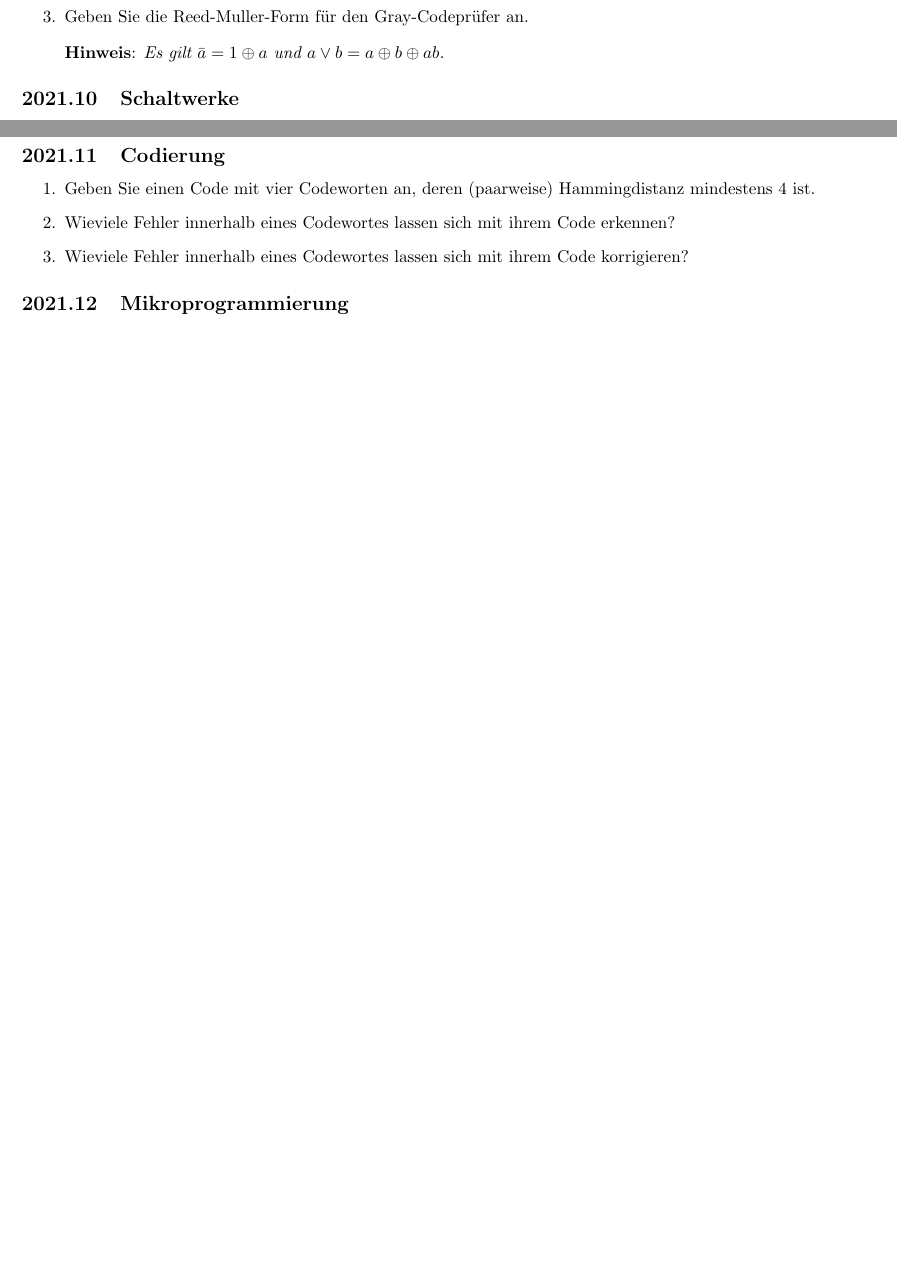
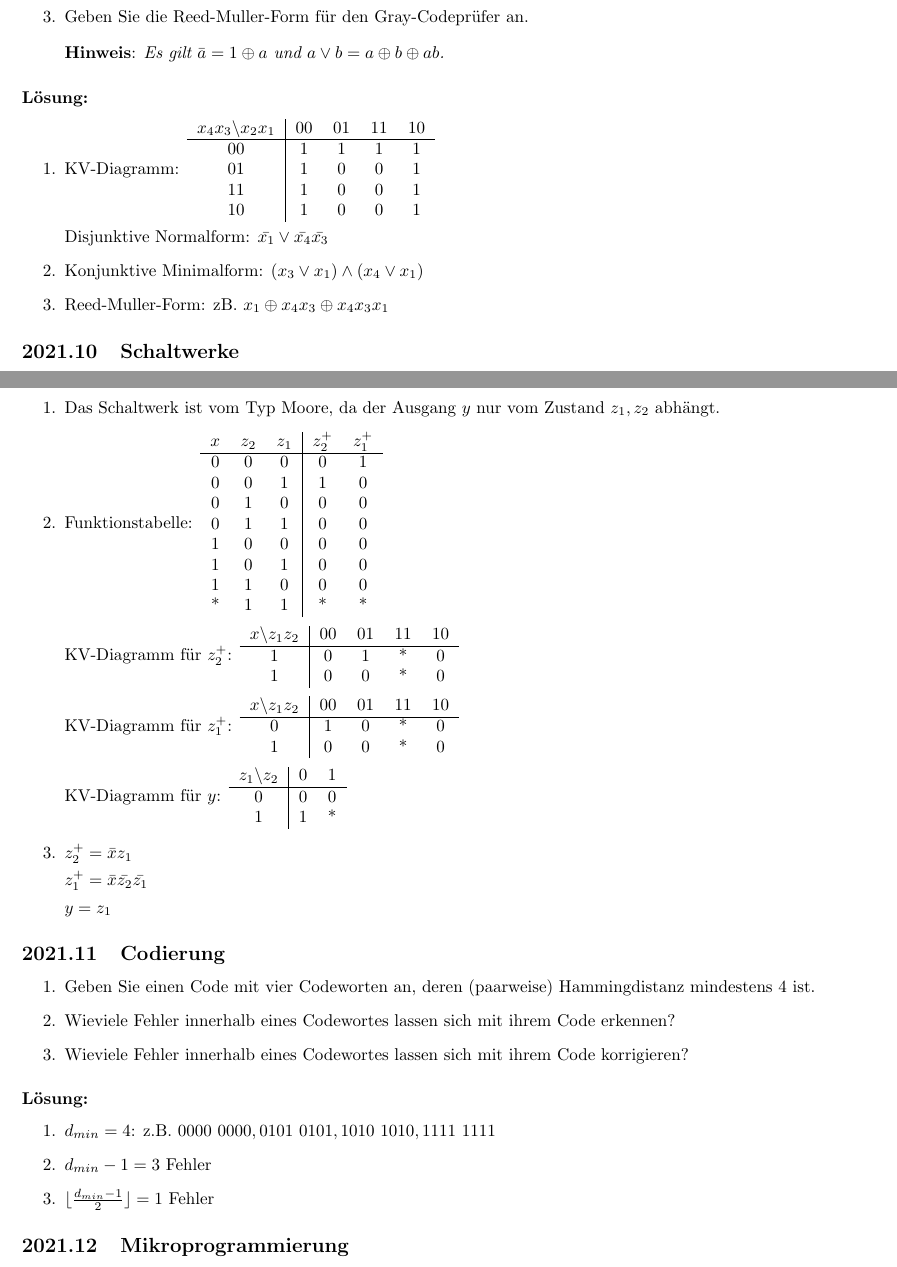
Before and after one commit to Leo-Lem/src, a LaTeX problem sheet (rsb.exercises.tex): two parts of pages 8 and 9 of 15 before the commit and two parts of pages 9 and 10 of 16 after it, joined at a grey line, cut so that both start at the same text, the shorter picture padded with empty space. Compiled offline with pdfLaTeX.

Commit message:
Finished solutions for rsb.

```diff
--- a/rsb.exercises.tex
+++ b/rsb.exercises.tex
@@ -425,6 +450,21 @@ gearbeitet wird.
   \item Geben Sie die Reed-Muller-Form für den Gray-Codeprüfer an.\par
   \hint{Es gilt $\bar{a}=1\oplus a$ und $a\lor b = a\oplus b\oplus ab$.}
 \end{eexercises}
+
+\begin{solutions}
+  \item KV-Diagramm:
+  \begin{tabular}{c|cccc}
+    $x_4x_3\backslash x_2x_1$ & 00 & 01 & 11 & 10 \\
+    \hline
+    00                        & 1  & 1  & 1  & 1  \\
+    01                        & 1  & 0  & 0  & 1  \\
+    11                        & 1  & 0  & 0  & 1  \\
+    10                        & 1  & 0  & 0  & 1  \\
+  \end{tabular}\par
+  Disjunktive Normalform: $\bar{x_1}\lor\bar{x_4}\bar{x_3}$
+  \item Konjunktive Minimalform: $(x_3\lor x_1)\land(x_4\lor x_1)$
+  \item Reed-Muller-Form: zB. $x_1\oplus x_4x_3\oplus x_4x_3x_1$
+\end{solutions}
 
 \begin{eexercises}[10]{Schaltwerke}{
     Ein Schaltwerk ist durch das folgende Zustandsdiagramm definiert. Die Codierung der Zustände ($z_1, z_2$) und der Ausgabe $y$ ist bereits in den Knoten des Graphen angegeben.\par
@@ -449,11 +489,62 @@ gearbeitet wird.
   \item Geben Sie minimale Ausdrücke für die Schaltfunktionen an.
 \end{eexercises}
 
+\begin{solutions}
+  \item Das Schaltwerk ist vom Typ Moore, da der Ausgang $y$ nur vom Zustand $z_1, z_2$ abhängt.
+  \item Funktionstabelle:
+  \begin{tabular}{ccc|cc}
+    $x$ & $z_2$ & $z_1$ & $z_2^+$ & $z_1^+$ \\
+    \hline
+    0   & 0     & 0     & 0       & 1       \\
+    0   & 0     & 1     & 1       & 0       \\
+    0   & 1     & 0     & 0       & 0       \\
+    0   & 1     & 1     & 0       & 0       \\
+    1   & 0     & 0     & 0       & 0       \\
+    1   & 0     & 1     & 0       & 0       \\
+    1   & 1     & 0     & 0       & 0       \\
+    *   & 1     & 1     & *       & *       \\
+  \end{tabular}
+
+  KV-Diagramm für $z_2^+$:
+  \begin{tabular}{c|cccc}
+    $x\backslash z_1z_2$ & 00 & 01 & 11 & 10 \\
+    \hline
+    1                    & 0  & 1  & *  & 0  \\
+    1                    & 0  & 0  & *  & 0  \\
+  \end{tabular}
+
+  KV-Diagramm für $z_1^+$:
+  \begin{tabular}{c|cccc}
+    $x\backslash z_1z_2$ & 00 & 01 & 11 & 10 \\
+    \hline
+    0                    & 1  & 0  & *  & 0  \\
+    1                    & 0  & 0  & *  & 0  \\
+  \end{tabular}
+
+  KV-Diagramm für $y$:
+  \begin{tabular}{c|cc}
+    $z_1\backslash z_2$ & 0 & 1 \\
+    \hline
+    0                   & 0 & 0 \\
+    1                   & 1 & * \\
+  \end{tabular}
+  \item
+  $z_2^+ = \bar x z_1$\par
+  $z_1^+ = \bar x \bar{z_2} \bar{z_1}$\par
+  $y = z_1$
+\end{solutions}
+
 \begin{exercises}{Codierung}
 \item Geben Sie einen Code mit vier Codeworten an, deren (paarweise) Hammingdistanz mindestens 4 ist.
 \item Wieviele Fehler innerhalb eines Codewortes lassen sich mit ihrem Code erkennen?
 \item Wieviele Fehler innerhalb eines Codewortes lassen sich mit ihrem Code korrigieren?
 \end{exercises}
+
+\begin{solutions}
+  \item $d_{min}=4$: z.B. $0000\ 0000, 0101\ 0101, 1010\ 1010, 1111\ 1111$
+  \item $d_{min}-1=3$ Fehler
+  \item $\lfloor\frac{d_{min}-1}{2}\rfloor=1$ Fehler
+\end{solutions}
 
 \begin{exercise}{Mikroprogrammierung}
   Schreiben Sie für eine Stack- \& eine 3-Adress-Maschine mit Load-Store Befehlssatz, jeweils ein Programm zur Berechnung des folgenden Ausdrucks:\par
```
Also changed, not shown: rsb.exercises.tex (51 more changed lines).
